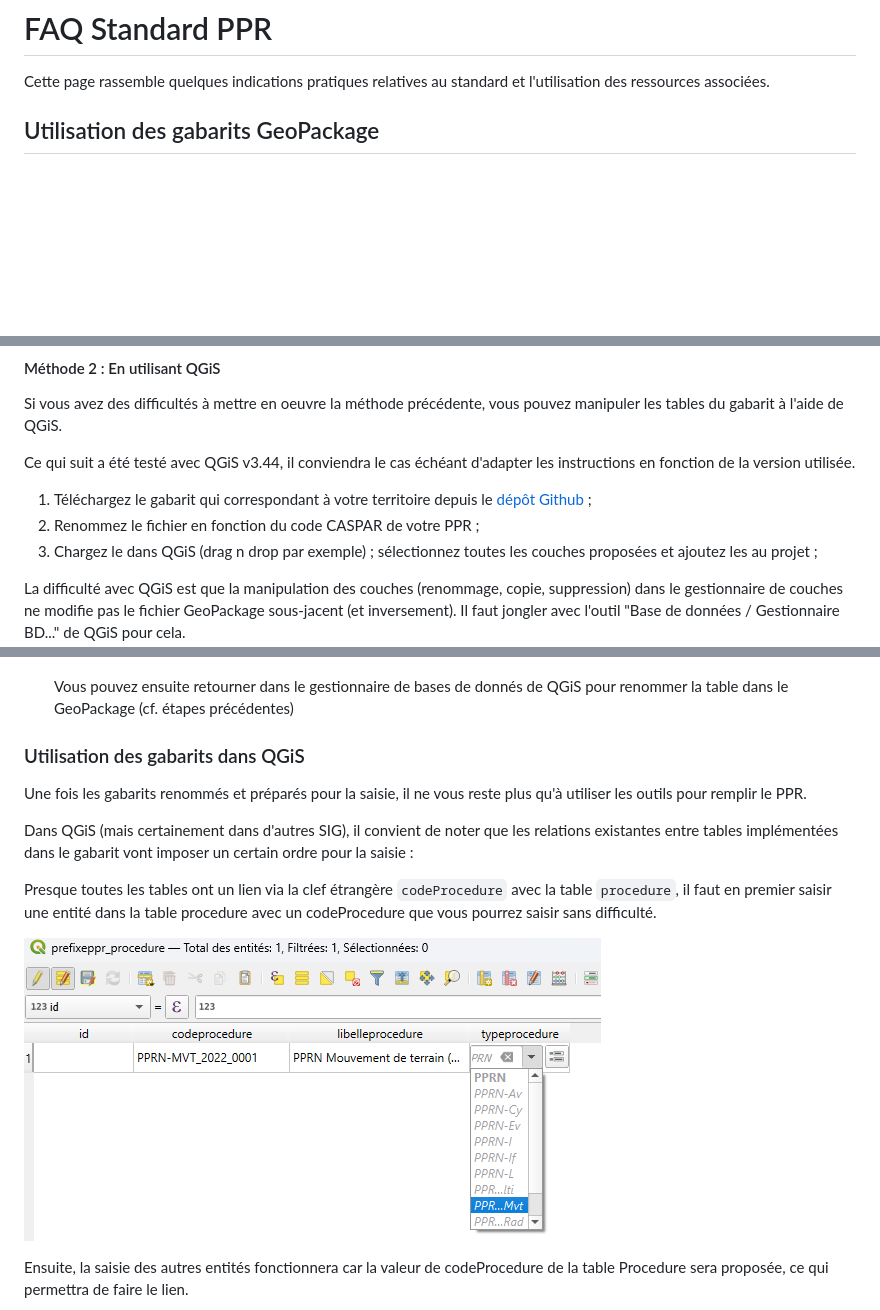
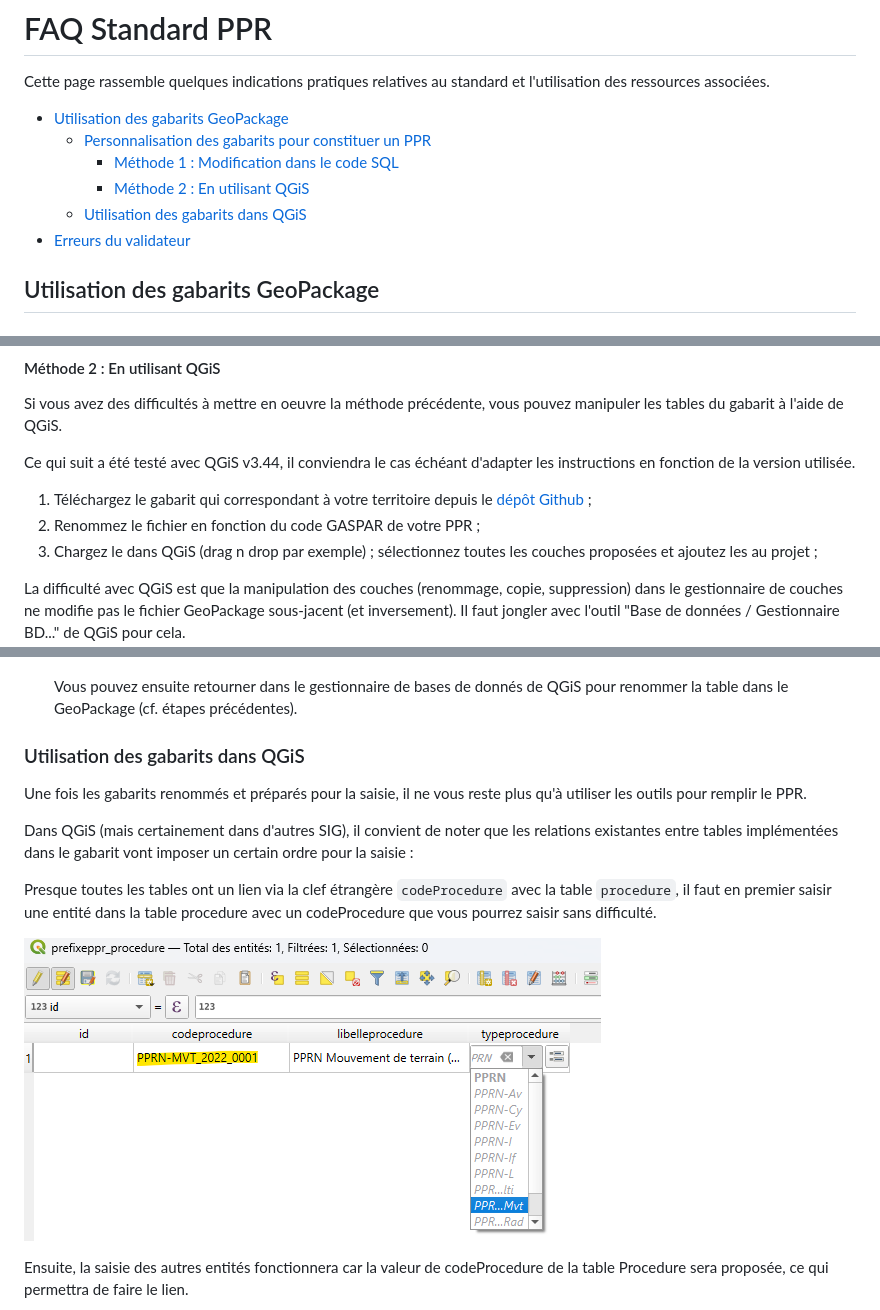
Before and after one commit to cnigfr/Geostandards-risques-ppr, a Markdown page: ressources/FAQ.md, 3 parts joined by grey strips. Drawn GitHub-style; pictures changed too: ressources/images/saisie-procedure.png; blank space fills up the shorter version.

Commit message:
TOC FAQ

```diff
--- a/ressources/FAQ.md
+++ b/ressources/FAQ.md
@@ -1,6 +1,13 @@
 # FAQ Standard PPR
 
 Cette page rassemble quelques indications pratiques relatives au standard et l'utilisation des ressources associées.
+
+* [Utilisation des gabarits GeoPackage](#utilisation-des-gabarits-geopackage)
+  * [Personnalisation des gabarits pour constituer un PPR](#personnalisation-des-gabarits-pour-constituer-un-ppr)
+    * [Méthode 1 : Modification dans le code SQL](#méthode-1--modification-dans-le-code-sql)
+    * [Méthode 2 : En utilisant QGiS](#méthode-2--en-utilisant-qgis)
+  * [Utilisation des gabarits dans QGiS](#utilisation-des-gabarits-dans-qgis)
+* [Erreurs du validateur](#erreurs-du-validateur)
 
 ## Utilisation des gabarits GeoPackage
 
@@ -44,7 +51,7 @@ Si vous avez des difficultés à mettre en oeuvre la méthode précédente, vous
 Ce qui suit a été testé avec QGiS v3.44, il conviendra le cas échéant d'adapter les instructions en fonction de la version utilisée.
 
 1. Téléchargez le gabarit qui correspondant à votre territoire depuis le [dépôt Github](./gabarits/) ;
-2. Renommez le fichier en fonction du code CASPAR de votre PPR ;
+2. Renommez le fichier en fonction du code GASPAR de votre PPR ;
 3. Chargez le dans QGiS (drag n drop par exemple) ; sélectionnez toutes les couches proposées et ajoutez les au projet ;
 
 La difficulté avec QGiS est que la manipulation des couches (renommage, copie, suppression) dans le gestionnaire de couches ne modifie pas le fichier GeoPackage sous-jacent (et inversement). Il faut jongler avec l'outil "Base de données / Gestionnaire BD..." de QGiS pour cela.
@@ -76,7 +83,7 @@ Je n'ai pas trouvé de méthode plus simple avec QGiS. Si vous en avez n'hésite
    3. Dans la boite de dialogue qui apparaît, sélectionnez le fichier GeoPackage du gabarit pour y enregistrer la nouvelle couche. A priori il n'y a rien d'autre à modifier dans les options proposées. Cliquez sur OK.
    ![alt text](./images/bdd-enregistrer.png)
 
-   Vous pouvez ensuite retourner dans le gestionnaire de bases de donnés de QGiS pour renommer la table dans le GeoPackage (cf. étapes précédentes)
+   Vous pouvez ensuite retourner dans le gestionnaire de bases de donnés de QGiS pour renommer la table dans le GeoPackage (cf. étapes précédentes).
 
 ### Utilisation des gabarits dans QGiS
 
```
Also changed, not shown: other parts of ressources/FAQ.md (+1 -1 lines).
